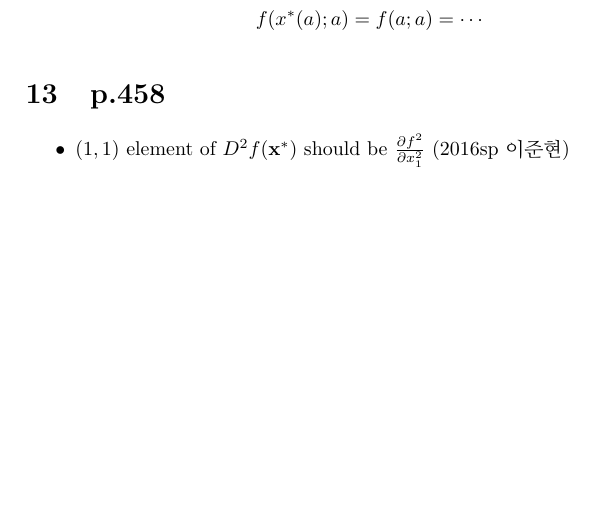
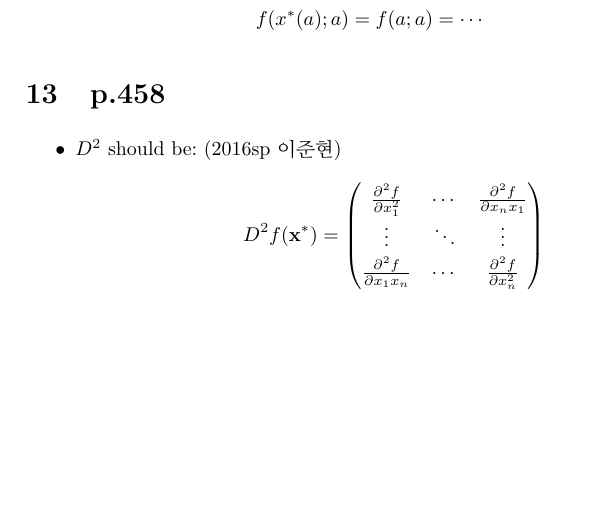
Before and after one commit to castrilloncc/EconMathNote, a LaTeX document (errata.tex): part of page 3 of 3, cut so that both start at the same text. Compiled offline with pdfLaTeX.

Commit message:
errata fixed

```diff
--- a/errata.tex
+++ b/errata.tex
@@ -110,7 +110,14 @@ In Equation 11, \[
 \label{sec:p_458}
 
 \begin{itemize}
-	\item $(1,1)$ element of $D^2 f(\mathbf{x^\ast})$ should be $\frac{\partial f^2}{\partial x_1^2}$ (2016sp 이준현)
+	\item $D^2$ should be: (2016sp 이준현)
+	\[
+		D^2 f(\mathbf{x^\ast}) = \begin{pmatrix}
+			\frac{\partial^2 f}{\partial x_1^2} & \cdots & \frac{\partial^2 f}{\partial x_nx_1}\\
+			\vdots & \ddots & \vdots \\
+			\frac{\partial^2 f}{\partial x_1x_n} & \cdots & \frac{\partial^2 f}{\partial x_n^2}
+		\end{pmatrix}
+	\]
 \end{itemize}
 
 % section p_458 (end)
```
Also changed, not shown: errata.pdf.
